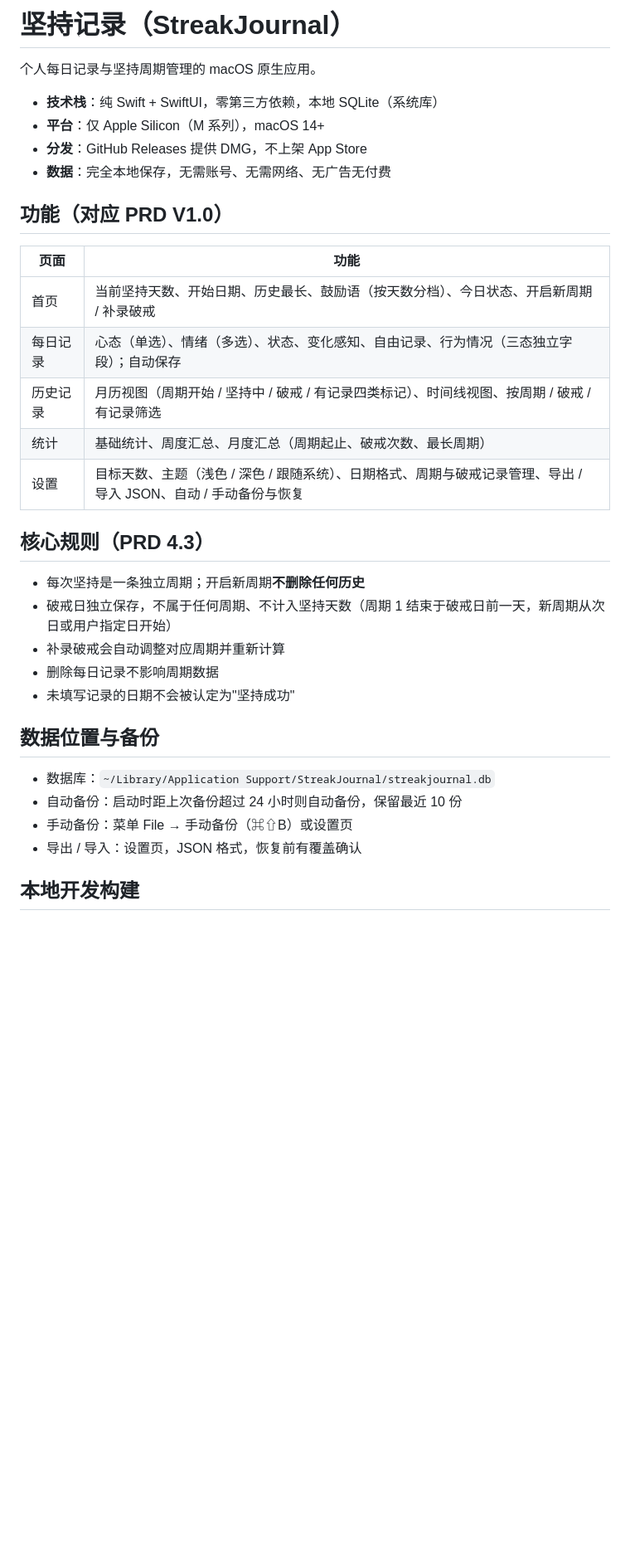
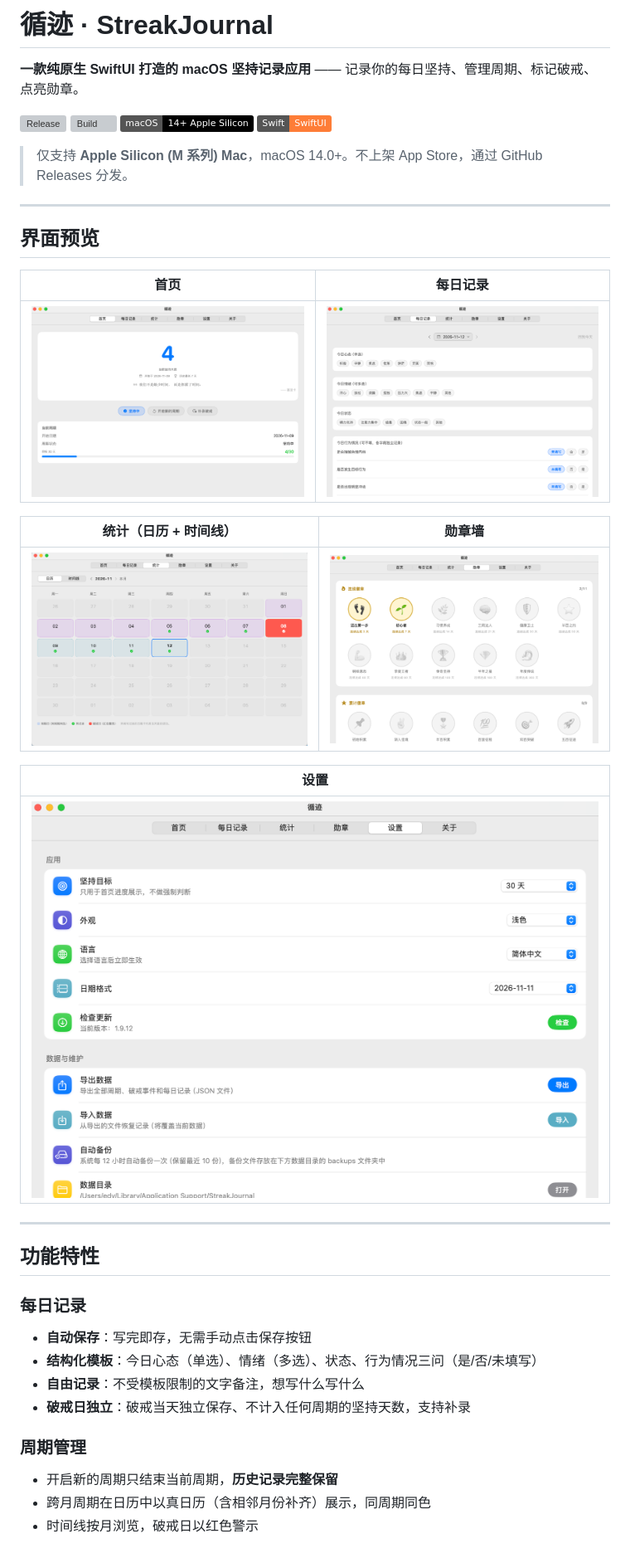
Before and after one commit to GYY-y/streakjournal, a Markdown page: README.md, the part around one of its changes. Shown at 83% size. Drawn GitHub-style; pictures changed too: docs/screenshots/badges.png (added), docs/screenshots/history.png (added), docs/screenshots/home.png (added); badges without logos; blank space fills up the shorter version; grey boxes are pictures that could not be loaded.

Commit message:
v1.9.13: 重写 README（循迹更名、界面截图、功能特性、安装与构建说明），截图入库 docs/screenshots

```diff
--- a/README.md
+++ b/README.md
@@ -1,35 +1,42 @@
-# 坚持记录（StreakJournal）
+# 循迹 · StreakJournal
 
-个人每日记录与坚持周期管理的 macOS 原生应用。
+**一款纯原生 SwiftUI 打造的 macOS 坚持记录应用** —— 记录你的每日坚持、管理周期、标记破戒、点亮勋章。
 
-- **技术栈**：纯 Swift + SwiftUI，零第三方依赖，本地 SQLite（系统库）
-- **平台**：仅 Apple Silicon（M 系列），macOS 14+
-- **分发**：GitHub Releases 提供 DMG，不上架 App Store
-- **数据**：完全本地保存，无需账号、无需网络、无广告无付费
+[![Release](https://img.shields.io/github/v/release/GYY-y/streakjournal?label=%E6%9C%80%E6%96%B0%E7%89%88%E6%9C%AC&logo=github)](https://github.com/GYY-y/streakjournal/releases/latest)
+[![Build](https://github.com/GYY-y/streakjournal/actions/workflows/release.yml/badge.svg)](https://github.com/GYY-y/streakjournal/actions/workflows/release.yml)
+![Platform](https://img.shields.io/badge/macOS-14%2B%20Apple%20Silicon-black?logo=apple)
+![Swift](https://img.shields.io/badge/Swift-SwiftUI-orange?logo=swift)
 
-## 功能（对应 PRD V1.0）
+> 仅支持 **Apple Silicon (M 系列) Mac**，macOS 14.0+。不上架 App Store，通过 GitHub Releases 分发。
 
-| 页面 | 功能 |
-|---|---|
-| 首页 | 当前坚持天数、开始日期、历史最长、鼓励语（按天数分档）、今日状态、开启新周期 / 补录破戒 |
-| 每日记录 | 心态（单选）、情绪（多选）、状态、变化感知、自由记录、行为情况（三态独立字段）；自动保存 |
-| 历史记录 | 月历视图（周期开始 / 坚持中 / 破戒 / 有记录四类标记）、时间线视图、按周期 / 破戒 / 有记录筛选 |
-| 统计 | 基础统计、周度汇总、月度汇总（周期起止、破戒次数、最长周期） |
-| 设置 | 目标天数、主题（浅色 / 深色 / 跟随系统）、日期格式、周期与破戒记录管理、导出 / 导入 JSON、自动 / 手动备份与恢复 |
+---
 
-## 核心规则（PRD 4.3）
+## 界面预览
 
-- 每次坚持是一条独立周期；开启新周期**不删除任何历史**
-- 破戒日独立保存，不属于任何周期、不计入坚持天数（周期 1 结束于破戒日前一天，新周期从次日或用户指定日开始）
-- 补录破戒会自动调整对应周期并重新计算
-- 删除每日记录不影响周期数据
-- 未填写记录的日期不会被认定为"坚持成功"
+| 首页 | 每日记录 |
+| :---: | :---: |
+| ![首页](docs/screenshots/home.png) | ![每日记录](docs/screenshots/record.png) |
 
-## 数据位置与备份
+| 统计（日历 + 时间线） | 勋章墙 |
+| :---: | :---: |
+| ![统计](docs/screenshots/history.png) | ![勋章](docs/screenshots/badges.png) |
 
-- 数据库：`~/Library/Application Support/StreakJournal/streakjournal.db`
-- 自动备份：启动时距上次备份超过 24 小时则自动备份，保留最近 10 份
-- 手动备份：菜单 File → 手动备份（⌘⇧B）或设置页
-- 导出 / 导入：设置页，JSON 格式，恢复前有覆盖确认
+| 设置 |
+| :---: |
+| ![设置](docs/screenshots/settings.png) |
 
-## 本地开发构建
+---
+
+## 功能特性
+
+### 每日记录
+- **自动保存**：写完即存，无需手动点击保存按钮
+- **结构化模板**：今日心态（单选）、情绪（多选）、状态、行为情况三问（是/否/未填写）
+- **自由记录**：不受模板限制的文字备注，想写什么写什么
+- **破戒日独立**：破戒当天独立保存、不计入任何周期的坚持天数，支持补录
+
+### 周期管理
+- 开启新的周期只结束当前周期，**历史记录完整保留**
+- 跨月周期在日历中以真日历（含相邻月份补齐）展示，同周期同色
+- 时间线按月浏览，破戒日以红色警示
+
```
Also changed, not shown: other parts of README.md (+74 -21 lines), 1 other file.
